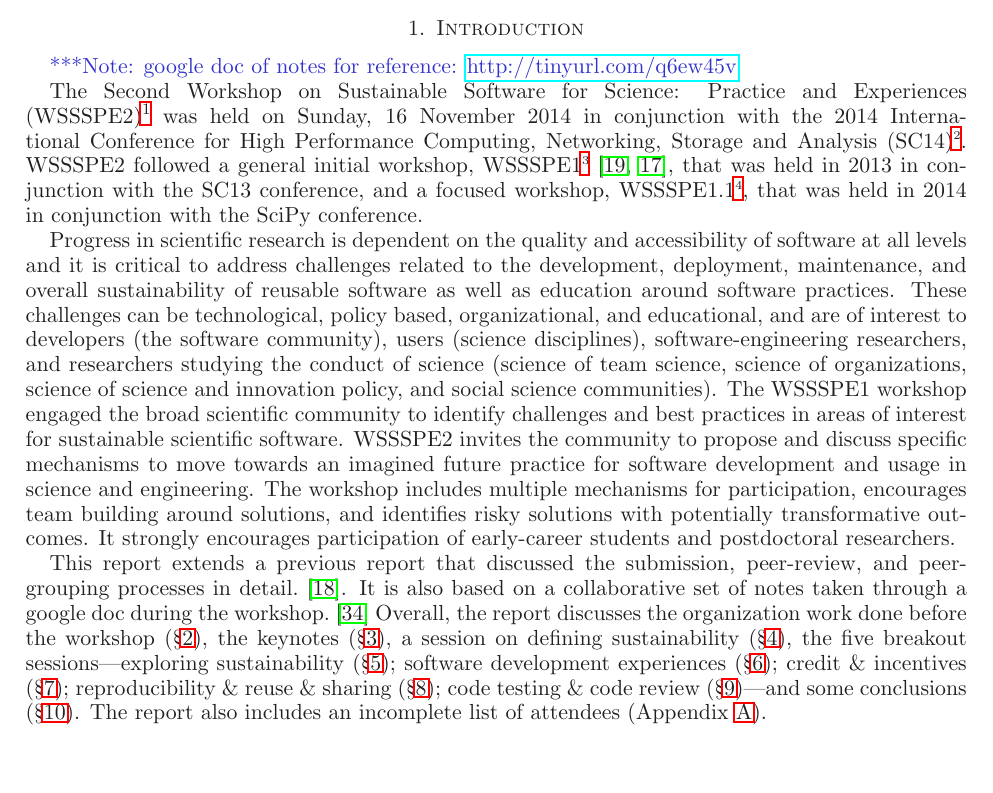
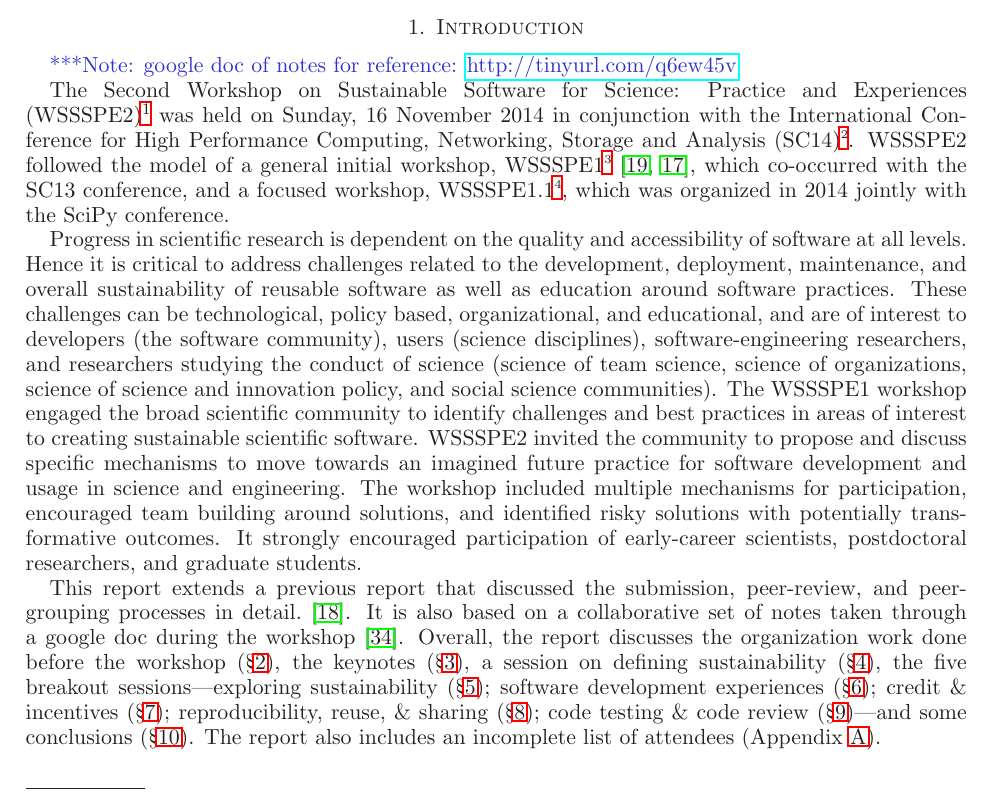
Before and after one commit to WSSSPE/meetings, a LaTeX paper (WSSSPE2_report/WSSSPE2_review.tex): part of page 1 of 14, cut so that both start at the same text. Compiled offline with LaTeX, dvips and Ghostscript.

Commit message:
Section 1: minor changes.

```diff
--- a/WSSSPE2_report/WSSSPE2_review.tex
+++ b/WSSSPE2_report/WSSSPE2_review.tex
@@ -130,18 +130,18 @@ process.
 The Second Workshop on Sustainable Software for Science: Practice and
 Experiences
 (WSSSPE2)\footnote{\url{http://wssspe.researchcomputing.org.uk/wssspe2/}} was
-held on Sunday, 16 November 2014 in conjunction with the 2014 International
+held on Sunday, 16 November 2014 in conjunction with the  International
 Conference for High Performance Computing, Networking, Storage and Analysis
 (SC14)\footnote{\url{http://sc14.supercomputing.org}}.
-WSSSPE2 followed a general initial workshop,
+WSSSPE2 followed the model of a general initial workshop,
 WSSSPE1\footnote{\url{http://wssspe.researchcomputing.org.uk/wssspe1/}}~\cite{WSSSPE1-pre-report,WSSSPE1},
-that was held in 2013 in conjunction with the SC13 conference, and a focused
+which co-occurred with the SC13 conference, and a focused
 workshop,
 WSSSPE1.1\footnote{\url{http://wssspe.researchcomputing.org.uk/wssspe1-1/}},
-that was held in 2014 in conjunction with the SciPy conference.
+which was organized in 2014 jointly with the SciPy conference.
 
 Progress in scientific research is dependent on the quality and accessibility of
-software at all levels and it is critical to address challenges related to the
+software at all levels. Hence it is critical to address challenges related to the
 development, deployment, maintenance, and overall sustainability of reusable
 software as well as education around software practices. These challenges can be
 technological, policy based, organizational, and educational, and are of
@@ -150,17 +150,17 @@ software-engineering researchers, and researchers studying the conduct of
 science (science of team science, science of organizations, science of science
 and innovation policy, and social science communities). The WSSSPE1 workshop
 engaged the broad scientific community to identify challenges and best practices
-in areas of interest for sustainable scientific software. WSSSPE2 invites the
+in areas of interest to creating sustainable scientific software. WSSSPE2 invited the
 community to propose and discuss specific mechanisms to move towards an imagined
 future practice for software development and usage in science and engineering.
-The workshop includes multiple mechanisms for participation, encourages team
-building around solutions, and identifies risky solutions with potentially
-transformative outcomes. It strongly encourages participation of early-career
-students and postdoctoral researchers.
+The workshop included multiple mechanisms for participation, encouraged team
+building around solutions, and identified risky solutions with potentially
+transformative outcomes. It strongly encouraged participation of early-career
+scientists, postdoctoral researchers, and graduate students.
 
 This report extends a previous report that discussed the submission, peer-review, and peer-grouping processes in detail.~\cite{WSSSPE2-pre-report}.  It is also based on a collaborative set
-of notes taken through a google doc during the workshop.~\cite{WSSSPE2-google-notes}
-Overall, the report discusses the organization work done before the workshop (\S\ref{sec:preworkshop}), the keynotes (\S\ref{sec:keynotes}), a session on defining sustainability (\S\ref{sec:defining}), the five breakout sessions---exploring sustainability (\S\ref{sec:exploring}); software development experiences (\S\ref{sec:devel}); credit \& incentives (\S\ref{sec:credit}); reproducibility \& reuse \& sharing (\S\ref{sec:reproduce}); code testing \& code review (\S\ref{sec:code_testing})---and some conclusions (\S\ref{sec:conclusions}).  The report also includes an incomplete list of attendees (Appendix \ref{sec:attendees}).
+of notes taken through a google doc during the workshop~\cite{WSSSPE2-google-notes}.
+Overall, the report discusses the organization work done before the workshop (\S\ref{sec:preworkshop}), the keynotes (\S\ref{sec:keynotes}), a session on defining sustainability (\S\ref{sec:defining}), the five breakout sessions---exploring sustainability (\S\ref{sec:exploring}); software development experiences (\S\ref{sec:devel}); credit \& incentives (\S\ref{sec:credit}); reproducibility, reuse, \& sharing (\S\ref{sec:reproduce}); code testing \& code review (\S\ref{sec:code_testing})---and some conclusions (\S\ref{sec:conclusions}).  The report also includes an incomplete list of attendees (Appendix \ref{sec:attendees}).
 
 %%%%%%%%%%%%%%%%%%%%%%%%%%%%%%%%%%%%%%%%%%%%%%%%%%%%%%%%%%%%
 \section{Submissions, Peer-Review, and Peer-Grouping} \label{sec:preworkshop}
```
